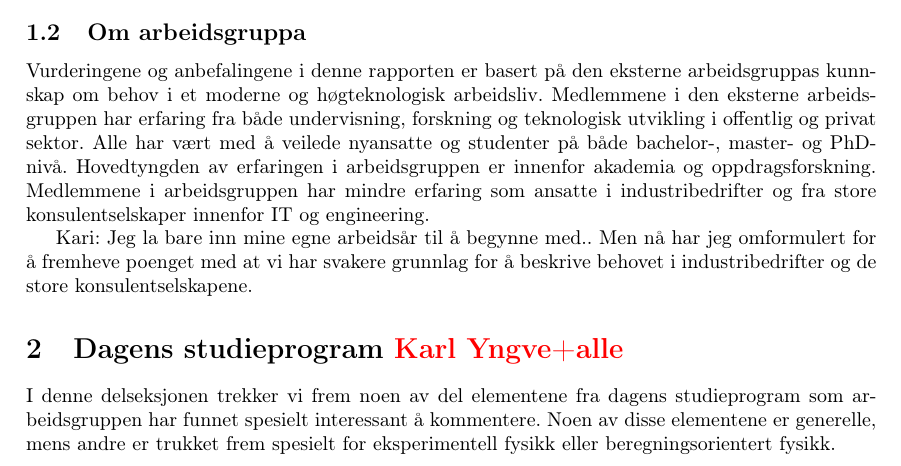
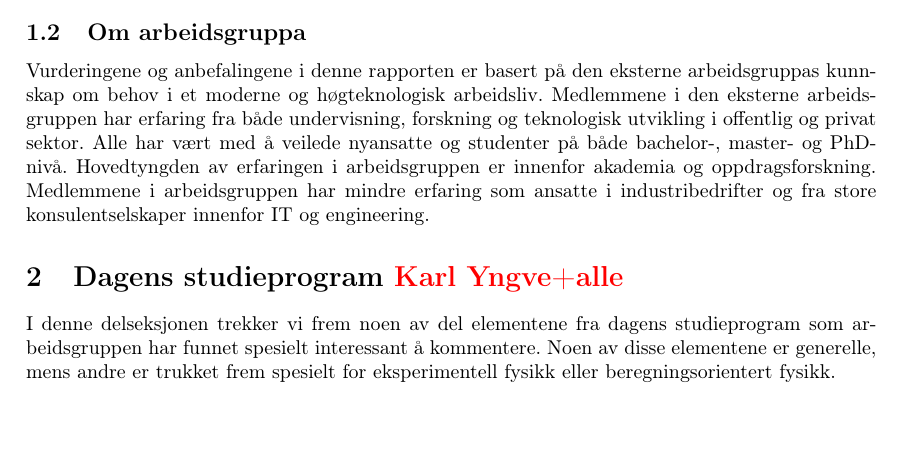
Before and after one commit to mhjensen/NTNUstudieprogram, a LaTeX paper (main.tex): part of page 3 of 21, cut so that both start at the same text, the shorter picture padded with empty space. Compiled offline with pdfLaTeX.

Commit message:
Kari: typos

```diff
--- a/main.tex
+++ b/main.tex
@@ -67,7 +67,7 @@ Medlemmene i den eksterne arbeidsgruppen har  erfaring fra både undervisning, f
 %\end{itemize}
 
 %{\color{red} KarlYngve: Dette må forklares litt nærmere om vi har det med; det er ikke åpenbart at årene i parentes her er hvor mange år medlemmene totalt har vært involvert i de nevnte sektorene. Paal: enig, jeg kan legge beslag på 22.5 år av de 25 under oppdragsforskning ... :-0
-Kari: Jeg la bare inn mine egne arbeidsår til å begynne med.. Men nå har jeg omformulert for å fremheve poenget med at vi har svakere grunnlag for å beskrive behovet i industribedrifter og de store konsulentselskapene.}
+%Kari: Jeg la bare inn mine egne arbeidsår til å begynne med.. Men nå har jeg omformulert for å fremheve poenget med at vi har svakere grunnlag for å beskrive behovet i industribedrifter og de store konsulentselskapene.}
 
 \section{Dagens studieprogram {\color{red} Karl Yngve+alle}}
 \label{Sammenlikning}
```
